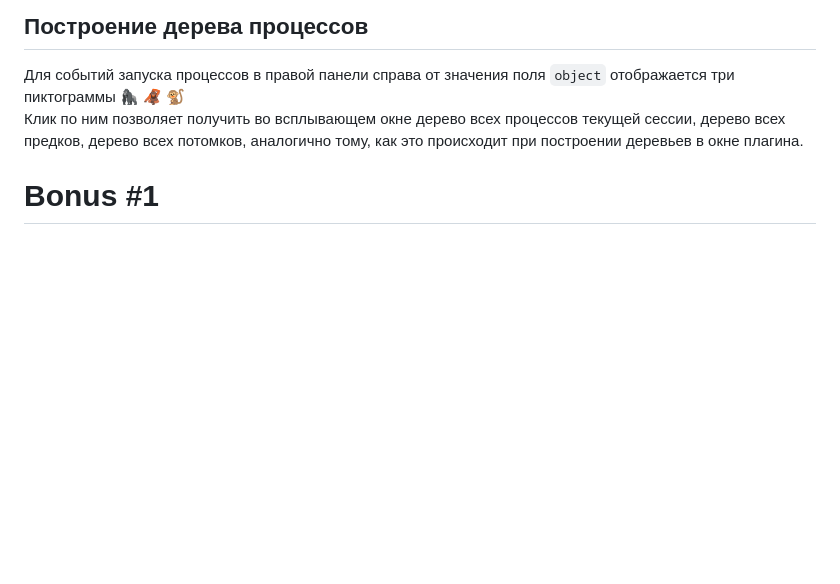
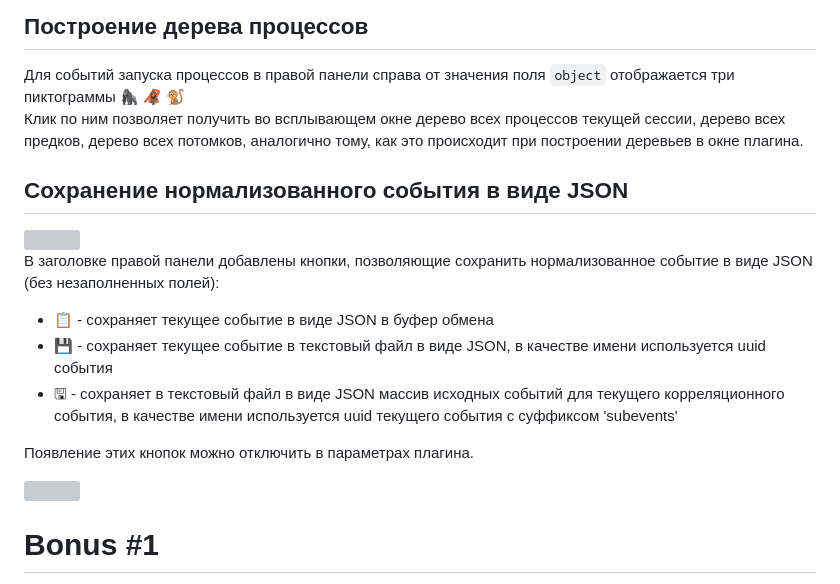
Before and after one commit to Security-Experts-Community/siem-monkey, a Markdown page: README.md, the part around the change. Rendered like a GitHub page; blank space fills up the shorter version; grey boxes are pictures that could not be loaded.

Commit message:
Описание кнопок для сохранения нормализованного события

```diff
--- a/README.md
+++ b/README.md
@@ -141,6 +141,19 @@
 Клик по ним позволяет получить во всплывающем окне дерево всех процессов текущей сессии, дерево всех предков, дерево
 всех потомков, аналогично тому, как это происходит при построении деревьев в окне плагина.
 
+## Сохранение нормализованного события в виде JSON
+<img src="https://user-images.githubusercontent.com/51186173/231389068-a8a96575-02d4-4286-ac6a-ad73dc23a7ff.png" width="400">
+
+В заголовке правой панели добавлены кнопки, позволяющие сохранить нормализованное событие в виде JSON (без незаполненных полей):
+- 📋 - сохраняет текущее событие в виде JSON в буфер обмена
+- 💾 - сохраняет текущее событие в текстовый файл в виде JSON, в качестве имени используется uuid события
+- 🖫 - сохраняет в текстовый файл в виде JSON массив исходных событий для текущего корреляционного события, в качестве имени используется uuid текущего события с суффиксом 'subevents'
+
+Появление этих кнопок можно отключить в параметрах плагина.
+
+<img src="https://user-images.githubusercontent.com/51186173/231386611-4656632b-f485-48aa-8687-086d56dc35f7.png" width="400">
+
+
 # Bonus \#1
 Плагин так же позволяет переходить из карточки сессии или карточки атаки в интерфейсе PT NAD к окну MP SIEM в новой вкладке
 для поиска по фильтру событий на основе адресов и номеров портов отправителя и получателя.
```
